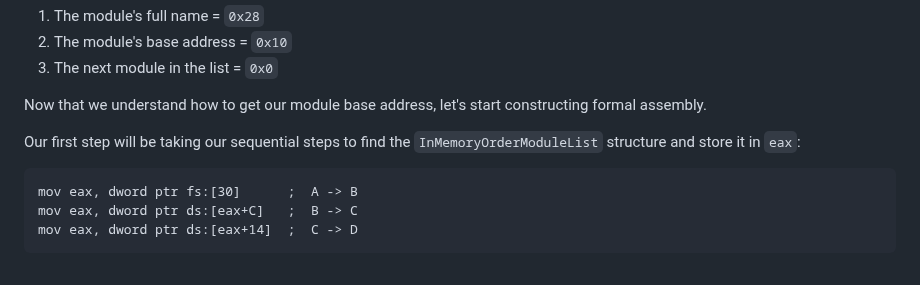
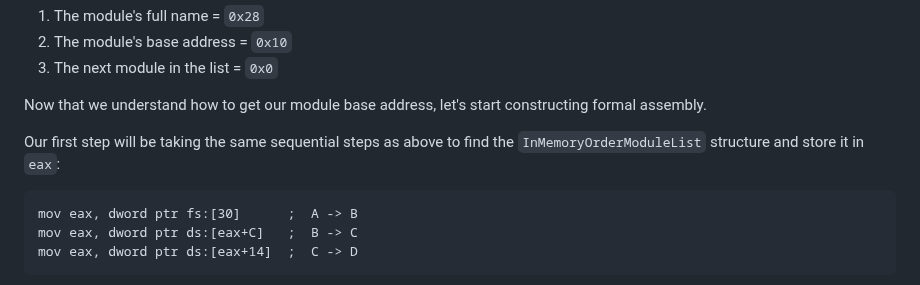
Before and after one commit to Cyanox62/pages, a Markdown page: page.md, the part around the change. Drawn GitHub-style.

````diff
--- a/page.md
+++ b/page.md
@@ -544,7 +544,7 @@ Given any module in the list, let's note down three important offsets:
 
 Now that we understand how to get our module base address, let's start constructing formal assembly.
 
-Our first step will be taking our sequential steps to find the `InMemoryOrderModuleList` structure and store it in `eax`:
+Our first step will be taking the same sequential steps as above to find the `InMemoryOrderModuleList` structure and store it in `eax`:
 ```asm
 mov eax, dword ptr fs:[30]      ;  A -> B
 mov eax, dword ptr ds:[eax+C]   ;  B -> C
````
